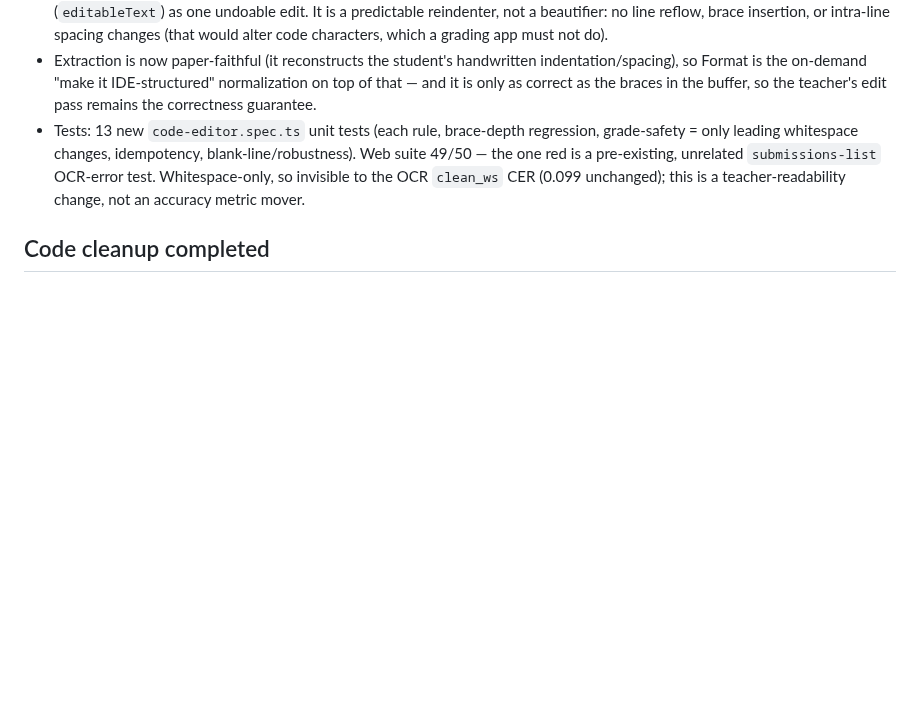
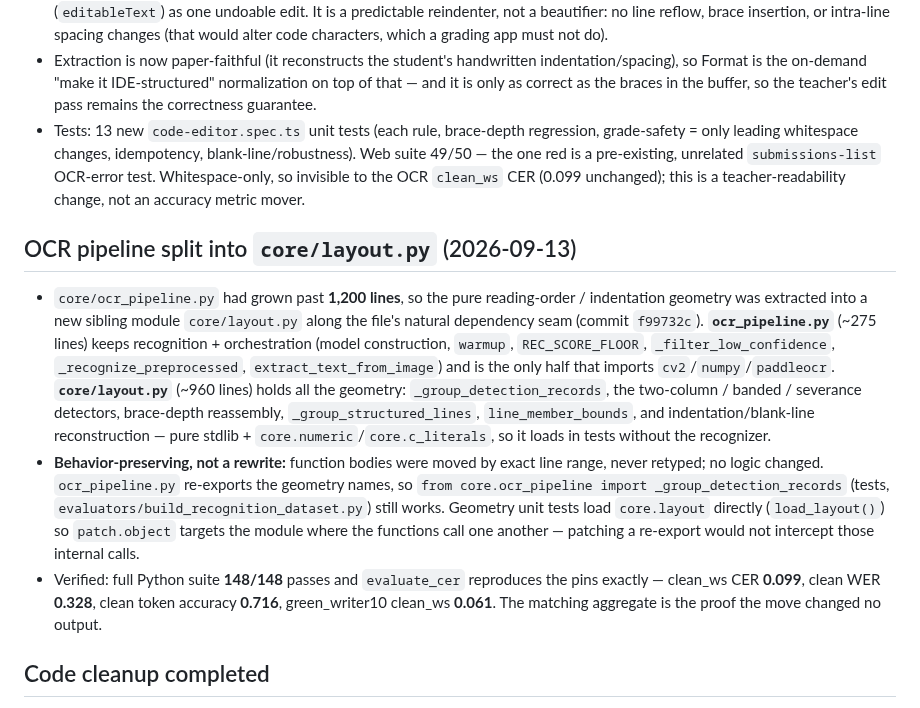
Before and after one commit to Francismarcnikko123/mAIstra, a Markdown page: docs/PROJECT_OVERVIEW_AND_CHANGES.md, the part around the change. GitHub-like rendering; blank space fills up the shorter version.

Commit message:
docs: record core/layout.py extraction from ocr_pipeline.py
Add a changelog entry for the 2026-09-13 behavior-preserving split of the
reading-order / indentation geometry into core/layout.py (commit f99732c):
what moved where, the re-export + load_layout() test wiring, and the
verification (148 tests pass; evaluate_cer pins unchanged).

```diff
--- a/docs/PROJECT_OVERVIEW_AND_CHANGES.md
+++ b/docs/PROJECT_OVERVIEW_AND_CHANGES.md
@@ -119,6 +119,12 @@ The following state is intentionally retained in `SubmissionsListComponent`:
 - Extraction is now paper-faithful (it reconstructs the student's handwritten indentation/spacing), so Format is the on-demand "make it IDE-structured" normalization on top of that — and it is only as correct as the braces in the buffer, so the teacher's edit pass remains the correctness guarantee.
 - Tests: 13 new `code-editor.spec.ts` unit tests (each rule, brace-depth regression, grade-safety = only leading whitespace changes, idempotency, blank-line/robustness). Web suite 49/50 — the one red is a pre-existing, unrelated `submissions-list` OCR-error test. Whitespace-only, so invisible to the OCR `clean_ws` CER (0.099 unchanged); this is a teacher-readability change, not an accuracy metric mover.
 
+## OCR pipeline split into `core/layout.py` (2026-09-13)
+
+- `core/ocr_pipeline.py` had grown past **1,200 lines**, so the pure reading-order / indentation geometry was extracted into a new sibling module `core/layout.py` along the file's natural dependency seam (commit `f99732c`). **`ocr_pipeline.py`** (~275 lines) keeps recognition + orchestration (model construction, `warmup`, `REC_SCORE_FLOOR`, `_filter_low_confidence`, `_recognize_preprocessed`, `extract_text_from_image`) and is the only half that imports `cv2`/`numpy`/`paddleocr`. **`core/layout.py`** (~960 lines) holds all the geometry: `_group_detection_records`, the two-column / banded / severance detectors, brace-depth reassembly, `_group_structured_lines`, `line_member_bounds`, and indentation/blank-line reconstruction — pure stdlib + `core.numeric`/`core.c_literals`, so it loads in tests without the recognizer.
+- **Behavior-preserving, not a rewrite:** function bodies were moved by exact line range, never retyped; no logic changed. `ocr_pipeline.py` re-exports the geometry names, so `from core.ocr_pipeline import _group_detection_records` (tests, `evaluators/build_recognition_dataset.py`) still works. Geometry unit tests load `core.layout` directly (`load_layout()`) so `patch.object` targets the module where the functions call one another — patching a re-export would not intercept those internal calls.
+- Verified: full Python suite **148/148** passes and `evaluate_cer` reproduces the pins exactly — clean_ws CER **0.099**, clean WER **0.328**, clean token accuracy **0.716**, green_writer10 clean_ws **0.061**. The matching aggregate is the proof the move changed no output.
+
 ## Code cleanup completed
 
 - Removed the unused Supabase realtime callback parameter.
```
